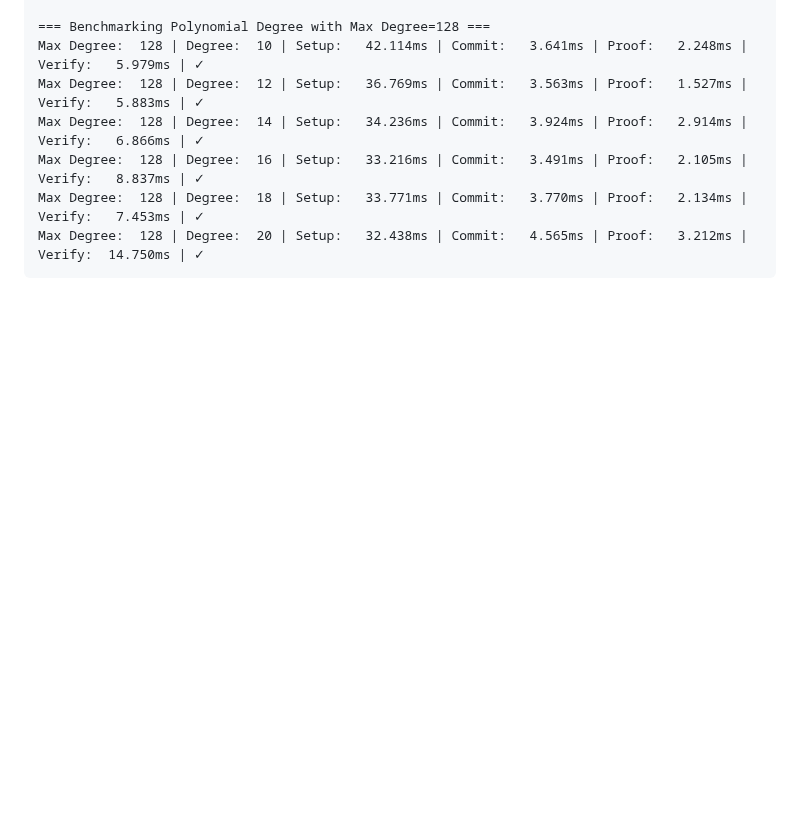
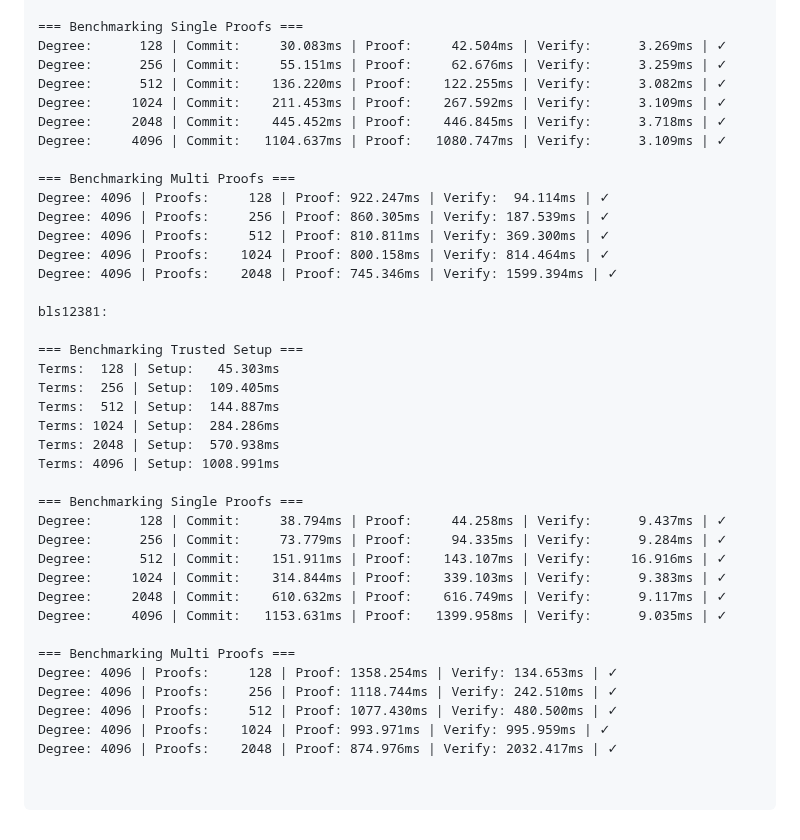
Before and after one commit to uncommitted6453/kzg-commitments, a Markdown page: README.md, the part around one of its changes. Rendered like a GitHub page; blank space fills up the shorter version.

````diff
--- a/README.md
+++ b/README.md
@@ -136,9 +126,43 @@ Max Degree: 4096 | Degree:   63 | Setup: 1327.310ms | Commit:  20.603ms | Proof:
 
-=== Benchmarking Polynomial Degree with Max Degree=128 ===
-Max Degree:  128 | Degree:  10 | Setup:   42.114ms | Commit:   3.641ms | Proof:   2.248ms | Verify:   5.979ms | ✓
-Max Degree:  128 | Degree:  12 | Setup:   36.769ms | Commit:   3.563ms | Proof:   1.527ms | Verify:   5.883ms | ✓
-Max Degree:  128 | Degree:  14 | Setup:   34.236ms | Commit:   3.924ms | Proof:   2.914ms | Verify:   6.866ms | ✓
-Max Degree:  128 | Degree:  16 | Setup:   33.216ms | Commit:   3.491ms | Proof:   2.105ms | Verify:   8.837ms | ✓
-Max Degree:  128 | Degree:  18 | Setup:   33.771ms | Commit:   3.770ms | Proof:   2.134ms | Verify:   7.453ms | ✓
-Max Degree:  128 | Degree:  20 | Setup:   32.438ms | Commit:   4.565ms | Proof:   3.212ms | Verify:  14.750ms | ✓
+=== Benchmarking Single Proofs ===
+Degree:      128 | Commit:     30.083ms | Proof:     42.504ms | Verify:      3.269ms | ✓
+Degree:      256 | Commit:     55.151ms | Proof:     62.676ms | Verify:      3.259ms | ✓
+Degree:      512 | Commit:    136.220ms | Proof:    122.255ms | Verify:      3.082ms | ✓
+Degree:     1024 | Commit:    211.453ms | Proof:    267.592ms | Verify:      3.109ms | ✓
+Degree:     2048 | Commit:    445.452ms | Proof:    446.845ms | Verify:      3.718ms | ✓
+Degree:     4096 | Commit:   1104.637ms | Proof:   1080.747ms | Verify:      3.109ms | ✓
+
+=== Benchmarking Multi Proofs ===
+Degree: 4096 | Proofs:     128 | Proof: 922.247ms | Verify:  94.114ms | ✓
+Degree: 4096 | Proofs:     256 | Proof: 860.305ms | Verify: 187.539ms | ✓
+Degree: 4096 | Proofs:     512 | Proof: 810.811ms | Verify: 369.300ms | ✓
+Degree: 4096 | Proofs:    1024 | Proof: 800.158ms | Verify: 814.464ms | ✓
+Degree: 4096 | Proofs:    2048 | Proof: 745.346ms | Verify: 1599.394ms | ✓
+
+bls12381:
+
+=== Benchmarking Trusted Setup ===
+Terms:  128 | Setup:   45.303ms
+Terms:  256 | Setup:  109.405ms
+Terms:  512 | Setup:  144.887ms
+Terms: 1024 | Setup:  284.286ms
+Terms: 2048 | Setup:  570.938ms
+Terms: 4096 | Setup: 1008.991ms
+
+=== Benchmarking Single Proofs ===
+Degree:      128 | Commit:     38.794ms | Proof:     44.258ms | Verify:      9.437ms | ✓
+Degree:      256 | Commit:     73.779ms | Proof:     94.335ms | Verify:      9.284ms | ✓
+Degree:      512 | Commit:    151.911ms | Proof:    143.107ms | Verify:     16.916ms | ✓
+Degree:     1024 | Commit:    314.844ms | Proof:    339.103ms | Verify:      9.383ms | ✓
+Degree:     2048 | Commit:    610.632ms | Proof:    616.749ms | Verify:      9.117ms | ✓
+Degree:     4096 | Commit:   1153.631ms | Proof:   1399.958ms | Verify:      9.035ms | ✓
+
+=== Benchmarking Multi Proofs ===
+Degree: 4096 | Proofs:     128 | Proof: 1358.254ms | Verify: 134.653ms | ✓
+Degree: 4096 | Proofs:     256 | Proof: 1118.744ms | Verify: 242.510ms | ✓
+Degree: 4096 | Proofs:     512 | Proof: 1077.430ms | Verify: 480.500ms | ✓
+Degree: 4096 | Proofs:    1024 | Proof: 993.971ms | Verify: 995.959ms | ✓
+Degree: 4096 | Proofs:    2048 | Proof: 874.976ms | Verify: 2032.417ms | ✓
+
+
 ```
````
Also changed, not shown: other parts of README.md (+29 -39 lines).
